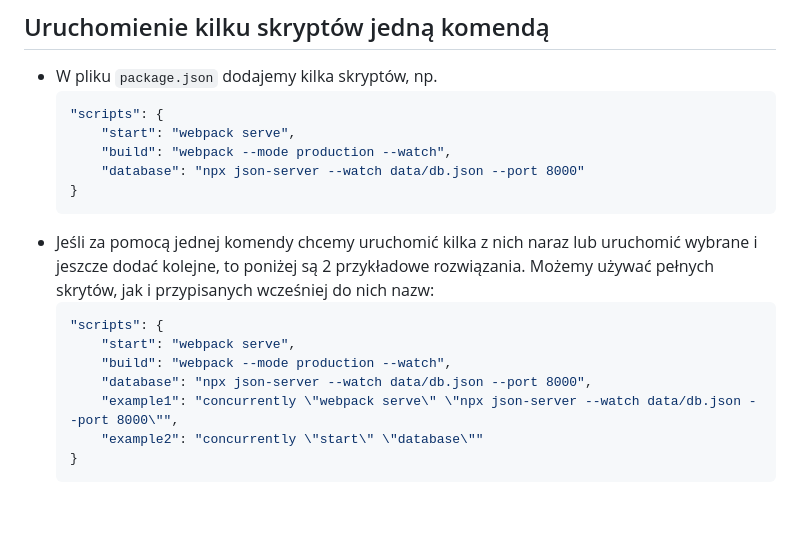
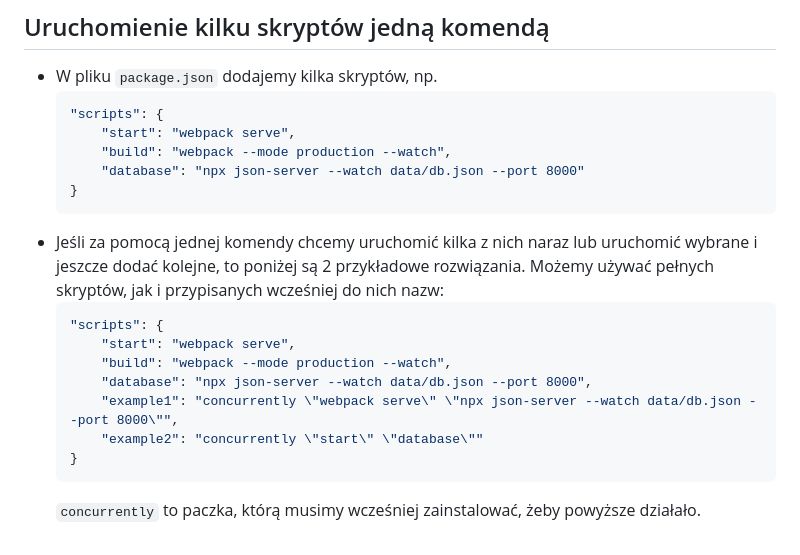
Before and after one commit to Ruler90/my-frontend-wiki, a Markdown page: npm/readme.md, the part around the change. GitHub-like rendering; blank space fills up the shorter version.

Commit message:
Updated npm readme

````diff
--- a/npm/readme.md
+++ b/npm/readme.md
@@ -54,7 +54,7 @@
         "database": "npx json-server --watch data/db.json --port 8000"
     }
     ```
-- Jeśli za pomocą jednej komendy chcemy uruchomić kilka z nich naraz lub uruchomić wybrane i jeszcze dodać kolejne, to poniżej są 2 przykładowe rozwiązania. Możemy używać pełnych skrytów, jak i przypisanych wcześniej do nich nazw:
+- Jeśli za pomocą jednej komendy chcemy uruchomić kilka z nich naraz lub uruchomić wybrane i jeszcze dodać kolejne, to poniżej są 2 przykładowe rozwiązania. Możemy używać pełnych skryptów, jak i przypisanych wcześniej do nich nazw:
     ```json
     "scripts": {
         "start": "webpack serve",
@@ -64,3 +64,4 @@
         "example2": "concurrently \"start\" \"database\""
     }
     ```
+    `concurrently` to paczka, którą musimy wcześniej zainstalować, żeby powyższe działało.
````
